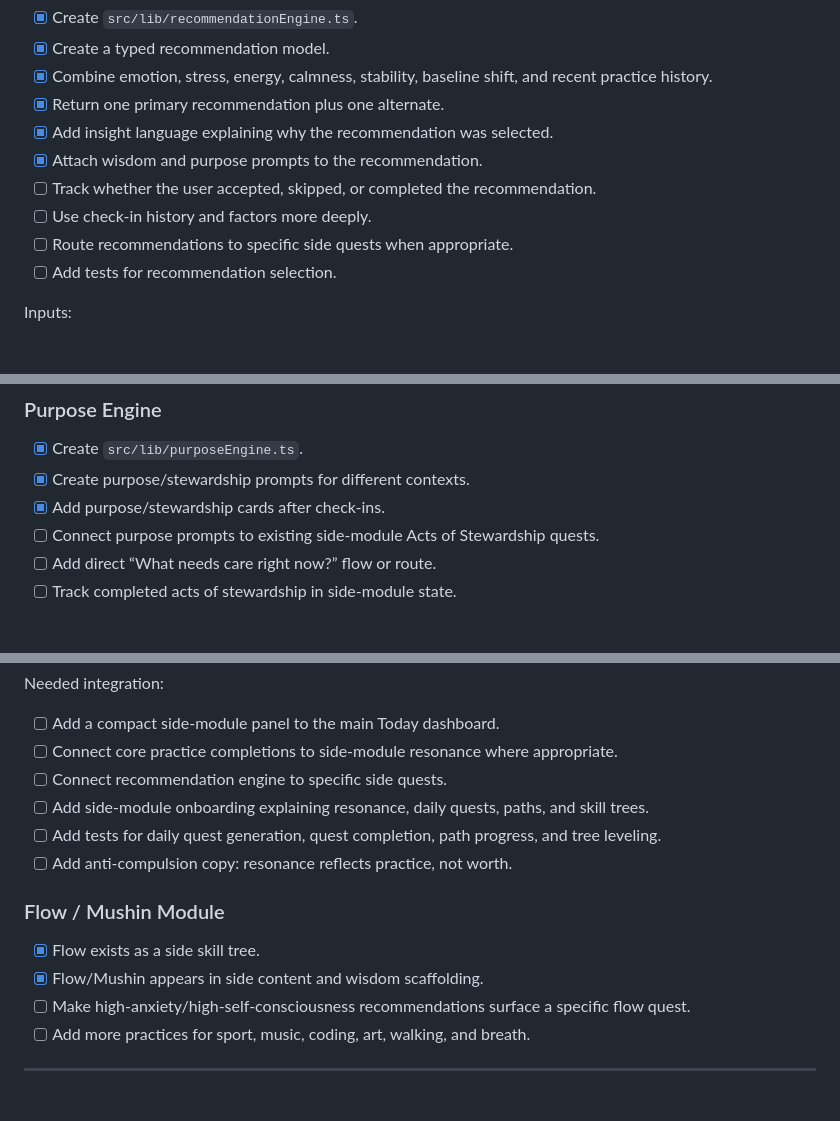
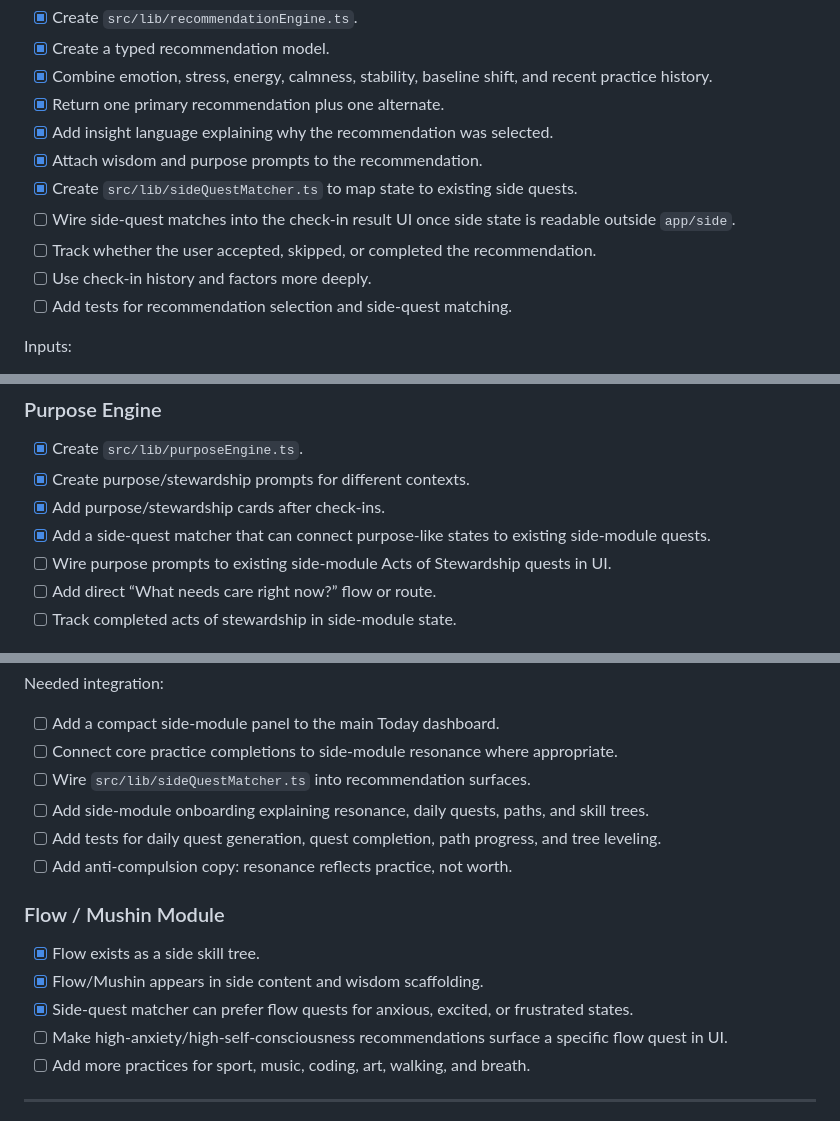
Before and after one commit to mechaloctopus/mentalhealthapp, a Markdown page: docs/ROADMAP.md, 3 parts joined by grey strips. GitHub-like rendering.

Commit message:
docs: mark side quest matcher progress

```diff
--- a/docs/ROADMAP.md
+++ b/docs/ROADMAP.md
@@ -75,10 +76,11 @@ Goal: move from static practice matching to a coherent state-to-action engine.
 - [x] Return one primary recommendation plus one alternate.
 - [x] Add insight language explaining why the recommendation was selected.
 - [x] Attach wisdom and purpose prompts to the recommendation.
+- [x] Create `src/lib/sideQuestMatcher.ts` to map state to existing side quests.
+- [ ] Wire side-quest matches into the check-in result UI once side state is readable outside `app/side`.
 - [ ] Track whether the user accepted, skipped, or completed the recommendation.
 - [ ] Use check-in history and factors more deeply.
-- [ ] Route recommendations to specific side quests when appropriate.
-- [ ] Add tests for recommendation selection.
+- [ ] Add tests for recommendation selection and side-quest matching.
 
 Inputs:
 
@@ -125,7 +127,8 @@ Goal: make the app’s differentiator visible: practical wisdom, stewardship, an
 - [x] Create `src/lib/purposeEngine.ts`.
 - [x] Create purpose/stewardship prompts for different contexts.
 - [x] Add purpose/stewardship cards after check-ins.
-- [ ] Connect purpose prompts to existing side-module Acts of Stewardship quests.
+- [x] Add a side-quest matcher that can connect purpose-like states to existing side-module quests.
+- [ ] Wire purpose prompts to existing side-module Acts of Stewardship quests in UI.
 - [ ] Add direct “What needs care right now?” flow or route.
 - [ ] Track completed acts of stewardship in side-module state.
 
@@ -147,7 +150,7 @@ Needed integration:
 
 - [ ] Add a compact side-module panel to the main Today dashboard.
 - [ ] Connect core practice completions to side-module resonance where appropriate.
-- [ ] Connect recommendation engine to specific side quests.
+- [ ] Wire `src/lib/sideQuestMatcher.ts` into recommendation surfaces.
 - [ ] Add side-module onboarding explaining resonance, daily quests, paths, and skill trees.
 - [ ] Add tests for daily quest generation, quest completion, path progress, and tree leveling.
 - [ ] Add anti-compulsion copy: resonance reflects practice, not worth.
@@ -156,7 +159,8 @@ Needed integration:
 
 - [x] Flow exists as a side skill tree.
 - [x] Flow/Mushin appears in side content and wisdom scaffolding.
-- [ ] Make high-anxiety/high-self-consciousness recommendations surface a specific flow quest.
+- [x] Side-quest matcher can prefer flow quests for anxious, excited, or frustrated states.
+- [ ] Make high-anxiety/high-self-consciousness recommendations surface a specific flow quest in UI.
 - [ ] Add more practices for sport, music, coding, art, walking, and breath.
 
 ---
```
Also changed, not shown: other parts of docs/ROADMAP.md (+1 -0 lines).
